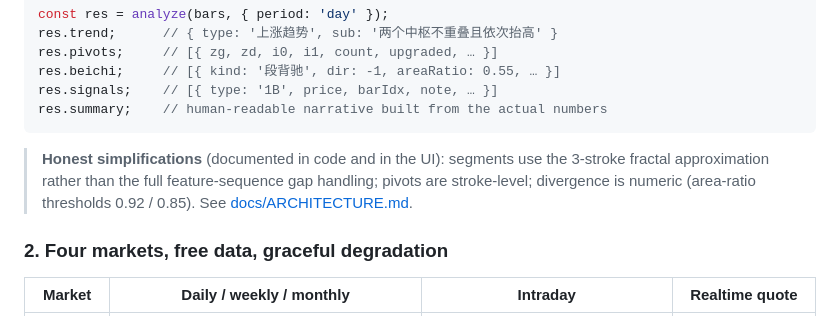
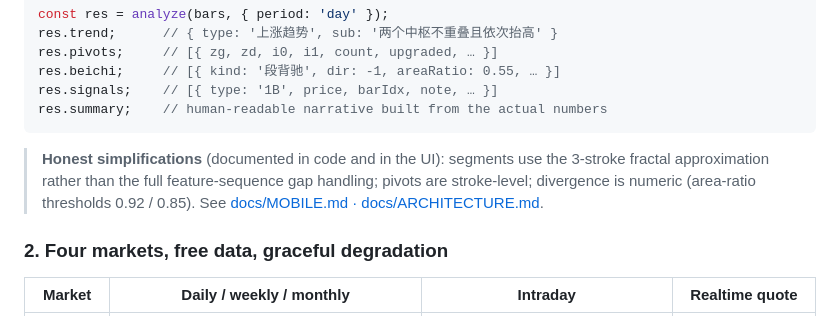
Before and after one commit to JustinGongjj/chan-structure-workstation, a Markdown page: README.md, the part around the change. GitHub-like rendering.

Commit message:
docs: MOBILE.md (Framework7 base, PWA, Capacitor); refresh download bundles

````diff
--- a/README.md
+++ b/README.md
@@ -63,7 +63,7 @@ res.signals;    // [{ type: '1B', price, barIdx, note, … }]
 res.summary;    // human-readable narrative built from the actual numbers
 ```
 
-> **Honest simplifications** (documented in code and in the UI): segments use the 3-stroke fractal approximation rather than the full feature-sequence gap handling; pivots are stroke-level; divergence is numeric (area-ratio thresholds 0.92 / 0.85). See [docs/ARCHITECTURE.md](docs/ARCHITECTURE.md).
+> **Honest simplifications** (documented in code and in the UI): segments use the 3-stroke fractal approximation rather than the full feature-sequence gap handling; pivots are stroke-level; divergence is numeric (area-ratio thresholds 0.92 / 0.85). See [docs/MOBILE.md · docs/ARCHITECTURE.md](docs/ARCHITECTURE.md).
 
 ### 2. Four markets, free data, graceful degradation
 
````
Also changed, not shown: docs/MOBILE.md (added, +54 -0 lines).
